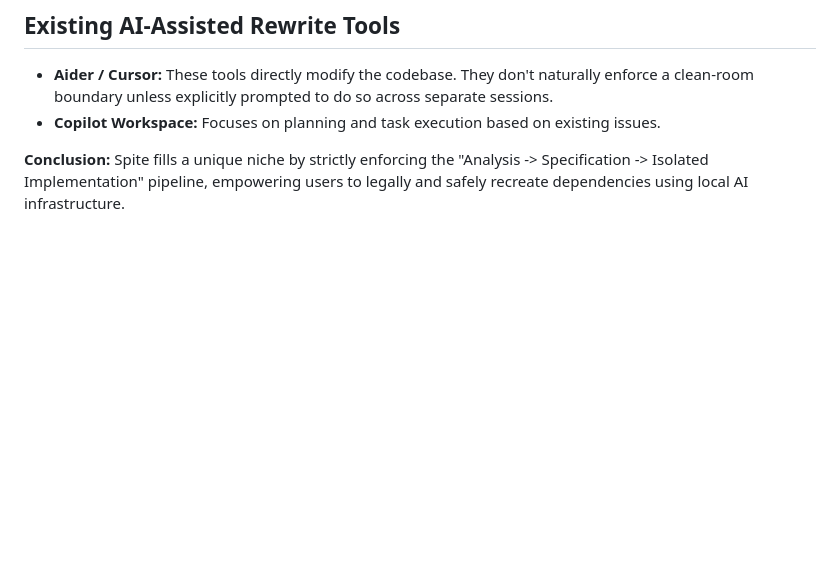
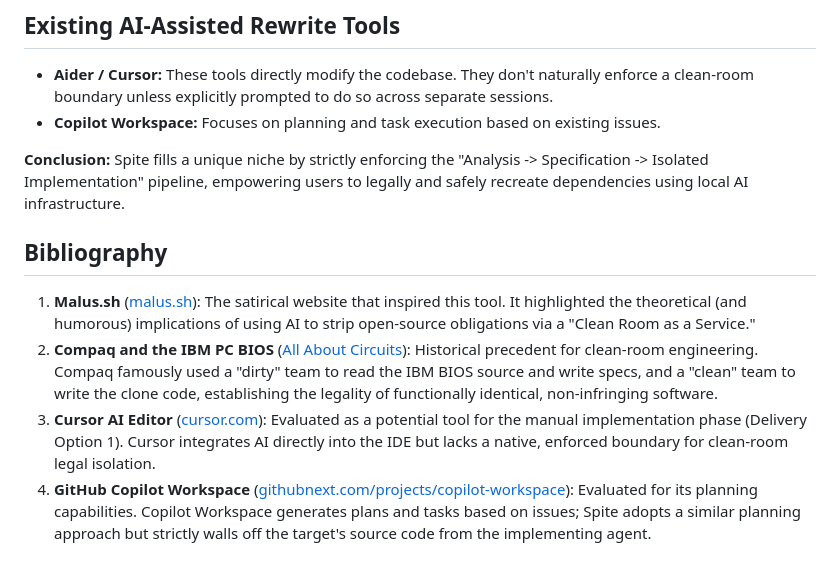
Before and after one commit to Ciemaar/Spite, a Markdown page: RESEARCH.md, the part around the change. Drawn GitHub-style; blank space fills up the shorter version.

Commit message:
docs: Add complete requirements, research, and planning for Spite
- Add RESEARCH.md detailing clean-room methodology and Malus.sh
- Include Bibliography in RESEARCH.md with links and commentary
- Add REQUIREMENTS.md outlining Spite's architecture, user stories, and delivery options
- Add AGENT_INSTRUCTIONS.md providing directives for AI agents to implement Spite
- Add TESTING.md outlining unit, integration, and manual testing strategies
- Add IMPLEMENTATION_PLAN.md with a phased approach to building Spite using Python/HTMX/Ollama

Co-authored-by: Ciemaar <1388496+Ciemaar@users.noreply.github.com>

```diff
--- a/RESEARCH.md
+++ b/RESEARCH.md
@@ -27,3 +27,9 @@ Spite aims to replicate this workflow locally using AI, specifically leveraging
 - **Copilot Workspace:** Focuses on planning and task execution based on existing issues.
 
 **Conclusion:** Spite fills a unique niche by strictly enforcing the "Analysis -> Specification -> Isolated Implementation" pipeline, empowering users to legally and safely recreate dependencies using local AI infrastructure.
+
+## Bibliography
+1. **Malus.sh** ([malus.sh](https://malus.sh/)): The satirical website that inspired this tool. It highlighted the theoretical (and humorous) implications of using AI to strip open-source obligations via a "Clean Room as a Service."
+2. **Compaq and the IBM PC BIOS** ([All About Circuits](https://www.allaboutcircuits.com/news/how-compaqs-clone-computers-skirted-ibms-patents-and-gave-rise-to-eisa/)): Historical precedent for clean-room engineering. Compaq famously used a "dirty" team to read the IBM BIOS source and write specs, and a "clean" team to write the clone code, establishing the legality of functionally identical, non-infringing software.
+3. **Cursor AI Editor** ([cursor.com](https://cursor.com/)): Evaluated as a potential tool for the manual implementation phase (Delivery Option 1). Cursor integrates AI directly into the IDE but lacks a native, enforced boundary for clean-room legal isolation.
+4. **GitHub Copilot Workspace** ([githubnext.com/projects/copilot-workspace](https://githubnext.com/projects/copilot-workspace)): Evaluated for its planning capabilities. Copilot Workspace generates plans and tasks based on issues; Spite adopts a similar planning approach but strictly walls off the target's source code from the implementing agent.
```
